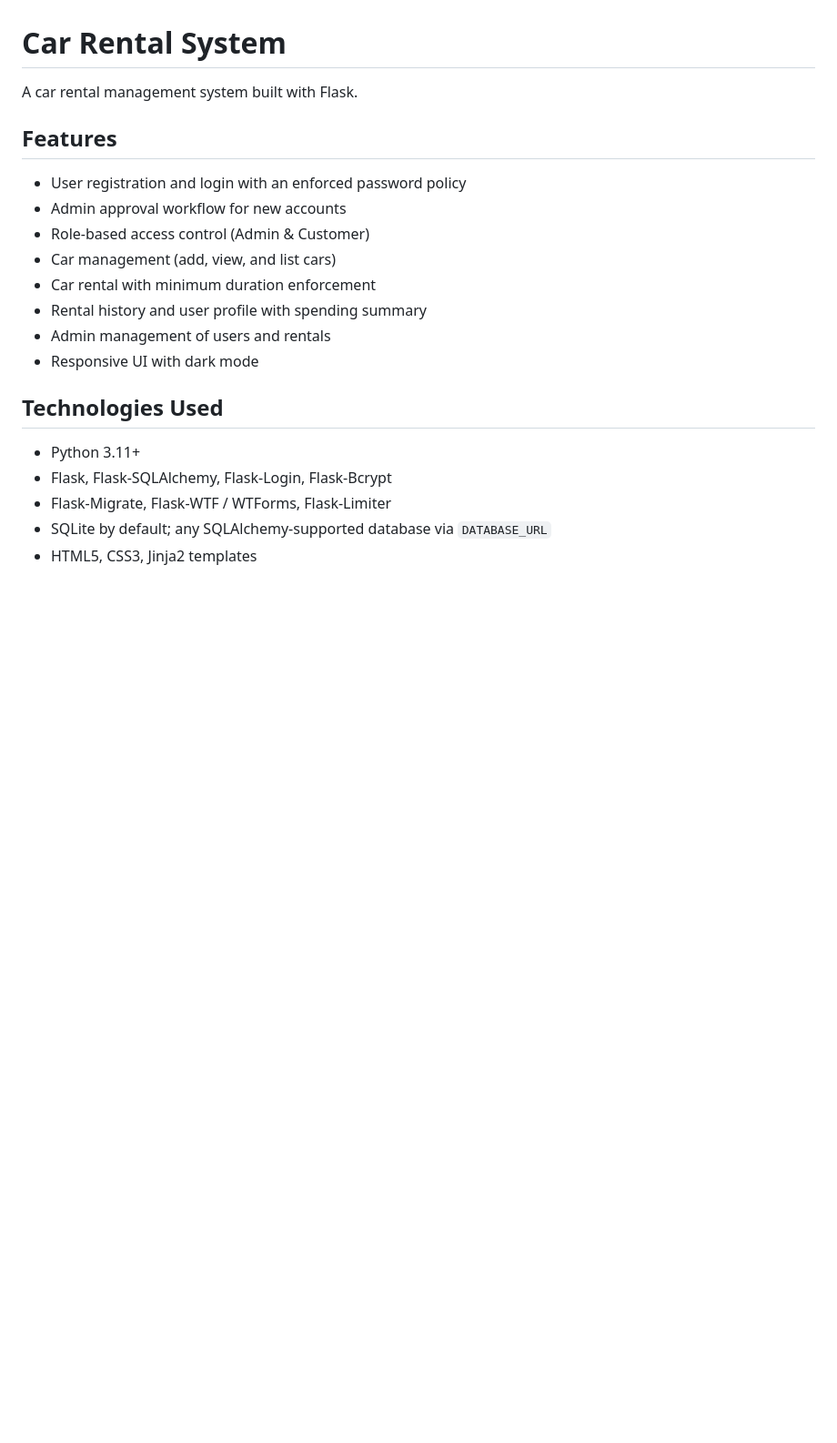
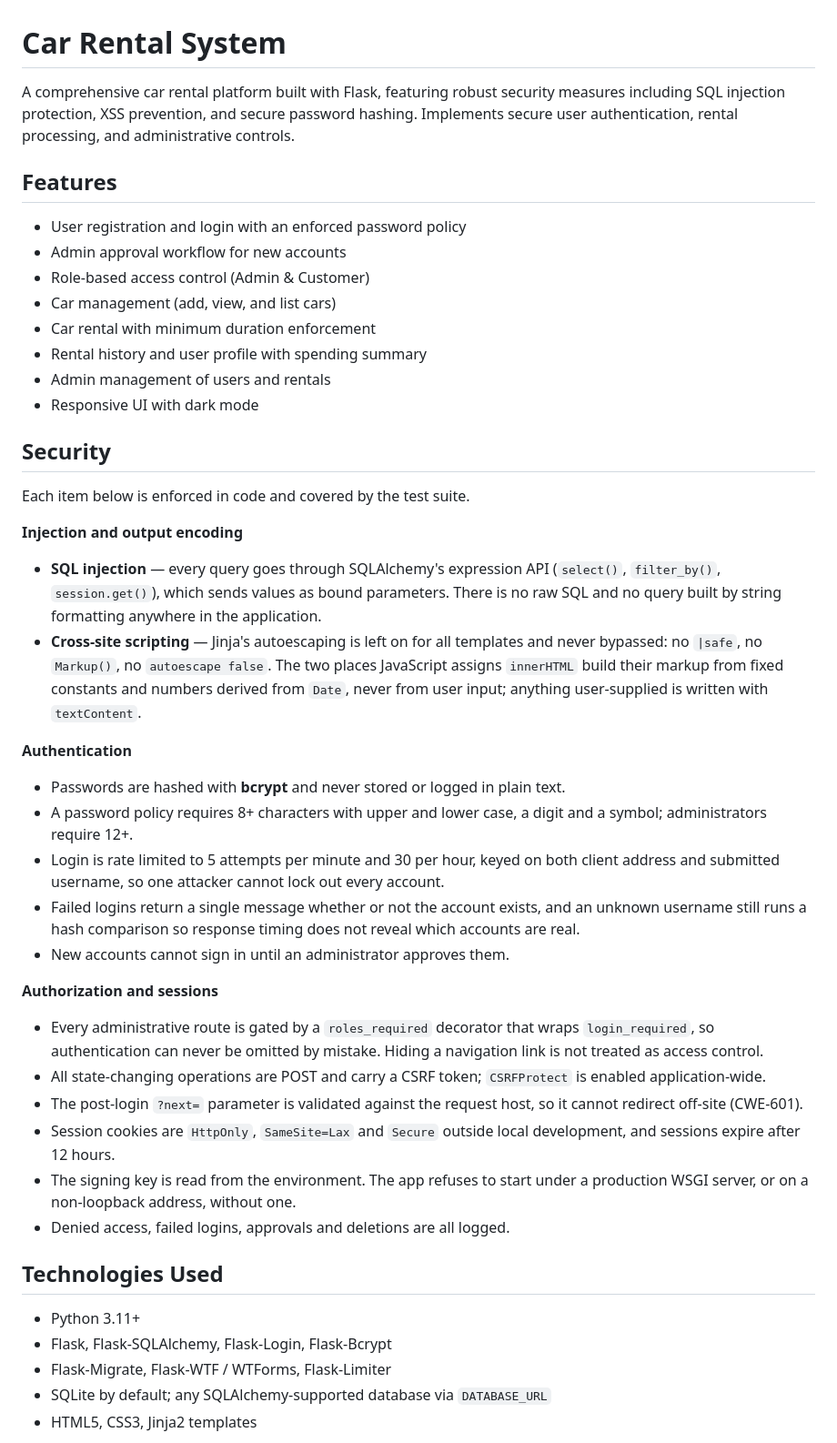
Before and after one commit to khaledawsd/Car-Rental-App, a Markdown page: README.md, the part around one of its changes. Shown at 91% size. GitHub-like rendering; blank space fills up the shorter version.

```diff
--- a/README.md
+++ b/README.md
@@ -1,6 +1,9 @@
 # Car Rental System
 
-A car rental management system built with Flask.
+A comprehensive car rental platform built with Flask, featuring robust security
+measures including SQL injection protection, XSS prevention, and secure password
+hashing. Implements secure user authentication, rental processing, and
+administrative controls.
 
 ## Features
 - User registration and login with an enforced password policy
@@ -11,6 +14,50 @@ A car rental management system built with Flask.
 - Rental history and user profile with spending summary
 - Admin management of users and rentals
 - Responsive UI with dark mode
+
+## Security
+
+Each item below is enforced in code and covered by the test suite.
+
+**Injection and output encoding**
+
+- **SQL injection** — every query goes through SQLAlchemy's expression API
+  (`select()`, `filter_by()`, `session.get()`), which sends values as bound
+  parameters. There is no raw SQL and no query built by string formatting
+  anywhere in the application.
+- **Cross-site scripting** — Jinja's autoescaping is left on for all templates
+  and never bypassed: no `|safe`, no `Markup()`, no `autoescape false`. The two
+  places JavaScript assigns `innerHTML` build their markup from fixed constants
+  and numbers derived from `Date`, never from user input; anything user-supplied
+  is written with `textContent`.
+
+**Authentication**
+
+- Passwords are hashed with **bcrypt** and never stored or logged in plain text.
+- A password policy requires 8+ characters with upper and lower case, a digit
+  and a symbol; administrators require 12+.
+- Login is rate limited to 5 attempts per minute and 30 per hour, keyed on both
+  client address and submitted username, so one attacker cannot lock out every
+  account.
+- Failed logins return a single message whether or not the account exists, and
+  an unknown username still runs a hash comparison so response timing does not
+  reveal which accounts are real.
+- New accounts cannot sign in until an administrator approves them.
+
+**Authorization and sessions**
+
+- Every administrative route is gated by a `roles_required` decorator that wraps
+  `login_required`, so authentication can never be omitted by mistake. Hiding a
+  navigation link is not treated as access control.
+- All state-changing operations are POST and carry a CSRF token; `CSRFProtect`
+  is enabled application-wide.
+- The post-login `?next=` parameter is validated against the request host, so it
+  cannot redirect off-site (CWE-601).
+- Session cookies are `HttpOnly`, `SameSite=Lax` and `Secure` outside local
+  development, and sessions expire after 12 hours.
+- The signing key is read from the environment. The app refuses to start under a
+  production WSGI server, or on a non-loopback address, without one.
+- Denied access, failed logins, approvals and deletions are all logged.
 
 ## Technologies Used
 - Python 3.11+
```
Also changed, not shown: other parts of README.md (+6 -0 lines).
